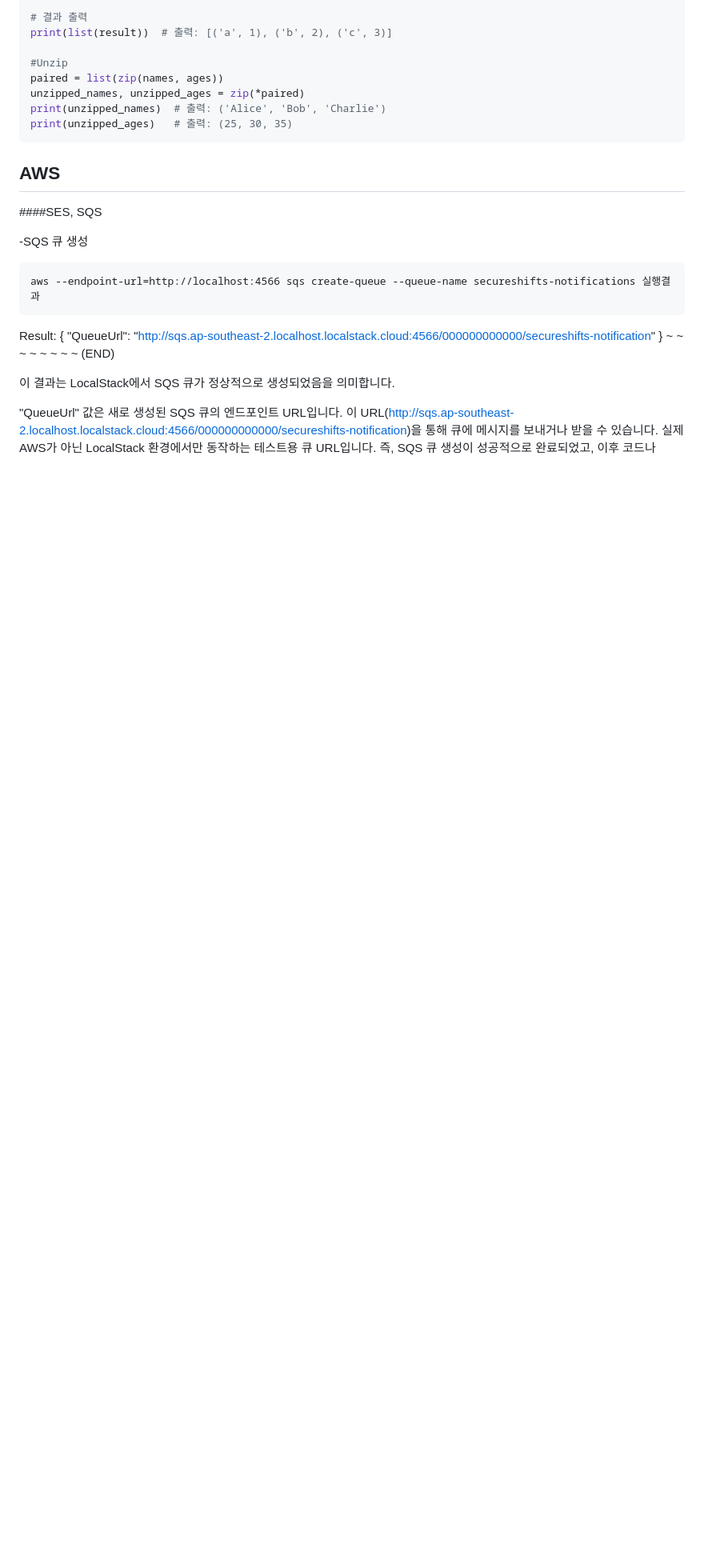
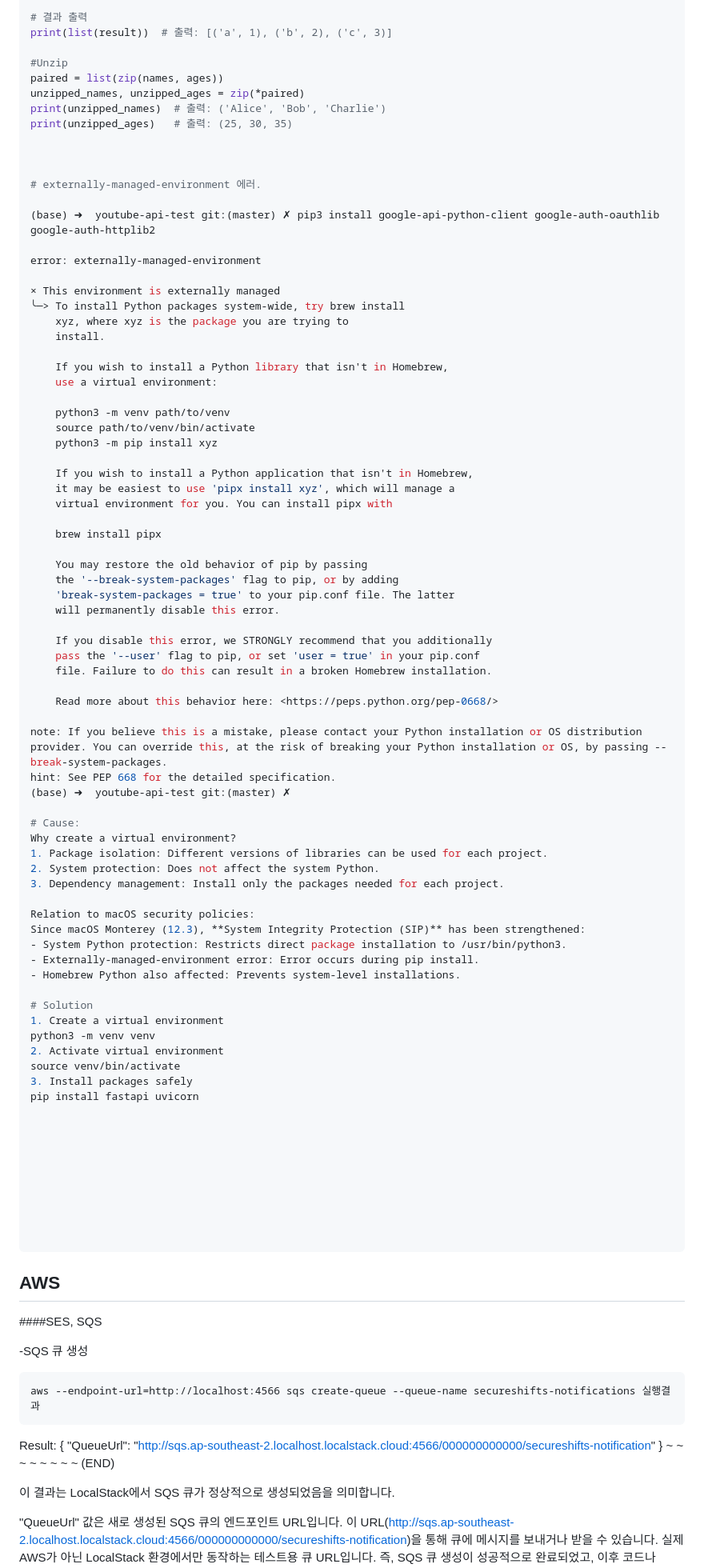
Before and after one commit to jhin93/stack_training, a Markdown page: README.md, the part around the change. Shown at 80% size. GitHub-like rendering; blank space fills up the shorter version.

````diff
--- a/README.md
+++ b/README.md
@@ -120,6 +120,76 @@ paired = list(zip(names, ages))
 unzipped_names, unzipped_ages = zip(*paired)
 print(unzipped_names)  # 출력: ('Alice', 'Bob', 'Charlie')
 print(unzipped_ages)   # 출력: (25, 30, 35)
+
+
+
+# externally-managed-environment 에러.
+
+(base) ➜  youtube-api-test git:(master) ✗ pip3 install google-api-python-client google-auth-oauthlib google-auth-httplib2
+
+error: externally-managed-environment
+
+× This environment is externally managed
+╰─> To install Python packages system-wide, try brew install
+    xyz, where xyz is the package you are trying to
+    install.
+
+    If you wish to install a Python library that isn't in Homebrew,
+    use a virtual environment:
+
+    python3 -m venv path/to/venv
+    source path/to/venv/bin/activate
+    python3 -m pip install xyz
+
+    If you wish to install a Python application that isn't in Homebrew,
+    it may be easiest to use 'pipx install xyz', which will manage a
+    virtual environment for you. You can install pipx with
+
+    brew install pipx
+
+    You may restore the old behavior of pip by passing
+    the '--break-system-packages' flag to pip, or by adding
+    'break-system-packages = true' to your pip.conf file. The latter
+    will permanently disable this error.
+
+    If you disable this error, we STRONGLY recommend that you additionally
+    pass the '--user' flag to pip, or set 'user = true' in your pip.conf
+    file. Failure to do this can result in a broken Homebrew installation.
+
+    Read more about this behavior here: <https://peps.python.org/pep-0668/>
+
+note: If you believe this is a mistake, please contact your Python installation or OS distribution provider. You can override this, at the risk of breaking your Python installation or OS, by passing --break-system-packages.
+hint: See PEP 668 for the detailed specification.
+(base) ➜  youtube-api-test git:(master) ✗
+
+# Cause:
+Why create a virtual environment?
+1. Package isolation: Different versions of libraries can be used for each project.
+2. System protection: Does not affect the system Python.
+3. Dependency management: Install only the packages needed for each project.
+
+Relation to macOS security policies:
+Since macOS Monterey (12.3), **System Integrity Protection (SIP)** has been strengthened:
+- System Python protection: Restricts direct package installation to /usr/bin/python3.
+- Externally-managed-environment error: Error occurs during pip install.
+- Homebrew Python also affected: Prevents system-level installations.
+
+# Solution
+1. Create a virtual environment
+python3 -m venv venv
+2. Activate virtual environment
+source venv/bin/activate
+3. Install packages safely
+pip install fastapi uvicorn
+
+
+
+
+
+
+
+
+
 ```
 
 ## AWS
````
